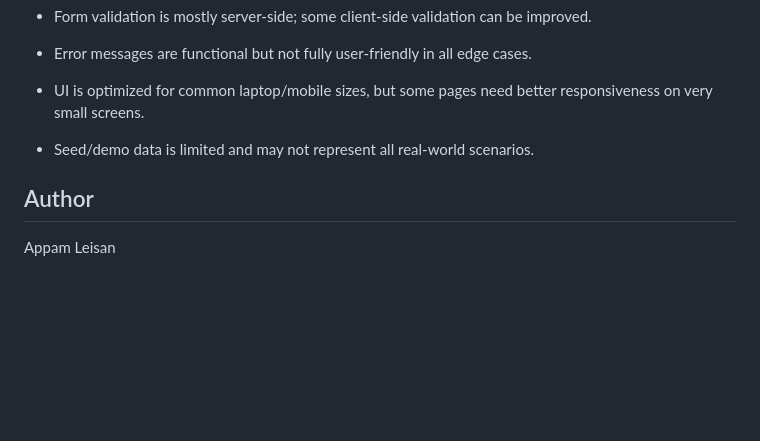
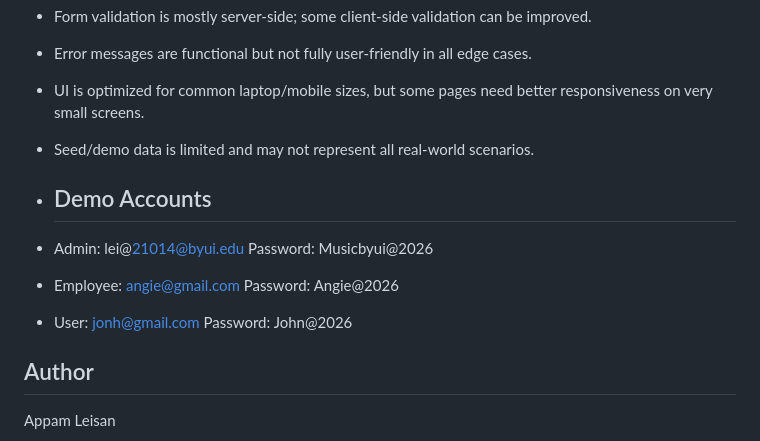
Before and after one commit to Appam23/cse340_final_project_leisan, a Markdown page: README.md, the part around the change. Rendered like a GitHub page; blank space fills up the shorter version.

Commit message:
Add demo accounts section to README
Added demo account credentials for testing purposes.

```diff
--- a/README.md
+++ b/README.md
@@ -152,6 +152,16 @@ Live demo: https://cse340-final-project-leisan.onrender.com
 - UI is optimized for common laptop/mobile sizes, but some pages need better responsiveness on very small screens.
 - Seed/demo data is limited and may not represent all real-world scenarios.
 
+- ## Demo Accounts
+
+- Admin: lei@21014@byui.edu
+	Password: Musicbyui@2026
+- Employee: angie@gmail.com
+	Password: Angie@2026
+- User: jonh@gmail.com
+	Password: John@2026
+
+
 ## Author
 
 Appam Leisan
```
